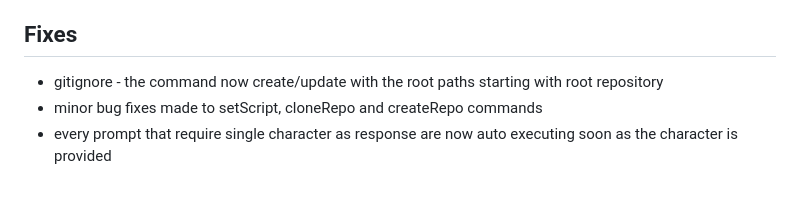
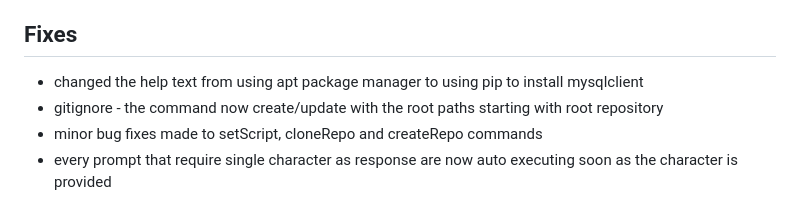
Before and after one commit to DafetiteOgaga/custom_commands, a Markdown page: README.md, the part around the change. Rendered like a GitHub page.

```diff
--- a/README.md
+++ b/README.md
@@ -208,6 +208,7 @@ This file contains the notable changes made to the Custom Commands project.
 
 
 ## Fixes
+   - changed the help text from using apt package manager to using pip to install mysqlclient
    - gitignore - the command now create/update with the root paths starting with root repository
    - minor bug fixes made to setScript, cloneRepo and createRepo commands
    - every prompt that require single character as response are now auto executing soon as the character is provided
```
